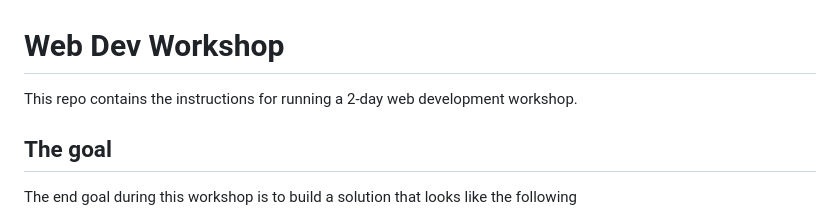
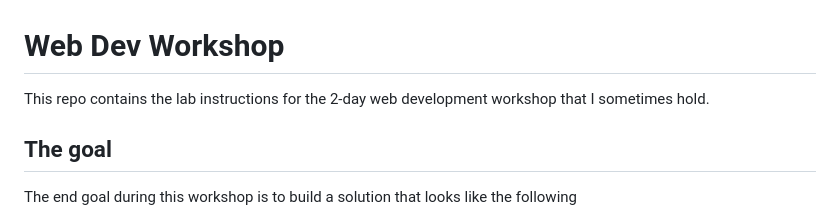
Before and after one commit to ChrisKlug/web-dev-workshop, a Markdown page: readme.md, the part around the change. Rendered like a GitHub page.

```diff
--- a/readme.md
+++ b/readme.md
@@ -1,6 +1,6 @@
 # Web Dev Workshop
 
-This repo contains the instructions for running a 2-day web development workshop.
+This repo contains the lab instructions for the 2-day web development workshop that I sometimes hold.
 
 ## The goal
 
```
